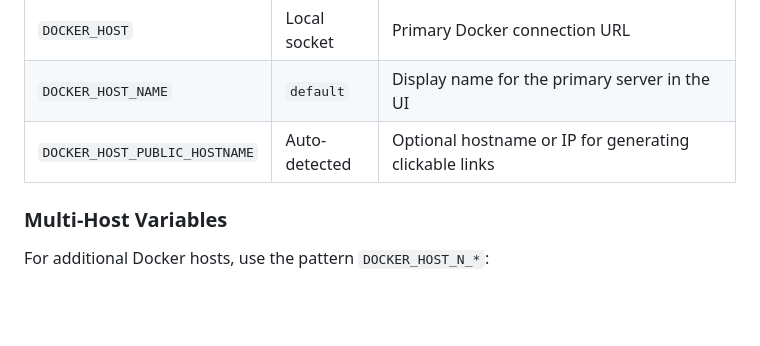
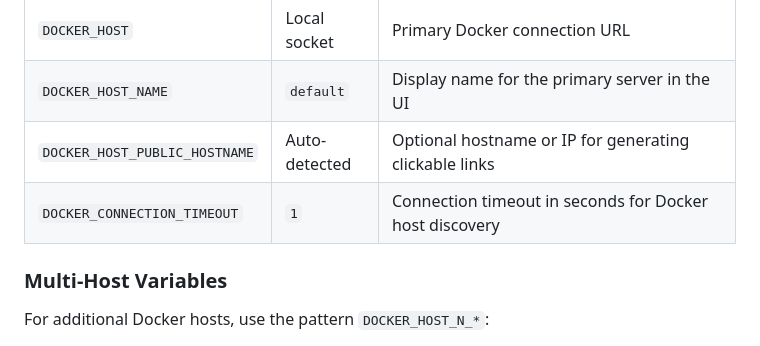
Before and after one commit to n2k/dockpeek, a Markdown page: README.md, the part around the change. GitHub-like rendering; blank space fills up the shorter version.

Commit message:
docs: DOCKER_CONNECTION_TIMEOUT

```diff
--- a/README.md
+++ b/README.md
@@ -215,6 +215,7 @@ services:
 | `DOCKER_HOST`                 | Local socket  | Primary Docker connection URL                          |
 | `DOCKER_HOST_NAME`            | `default`     | Display name for the primary server in the UI          |
 | `DOCKER_HOST_PUBLIC_HOSTNAME` | Auto-detected | Optional hostname or IP for generating clickable links |
+| `DOCKER_CONNECTION_TIMEOUT`   | `1`           | Connection timeout in seconds for Docker host discovery |
 
 ### Multi-Host Variables
 
```
